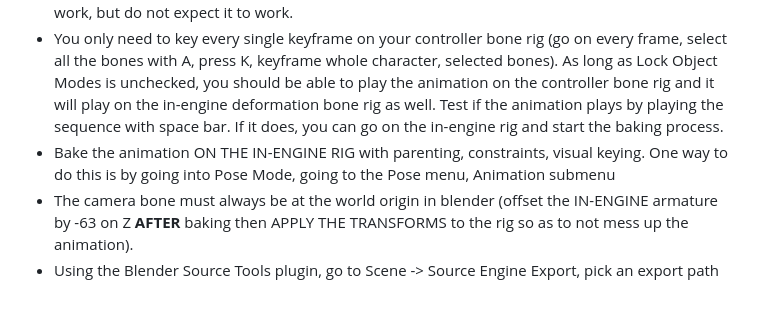
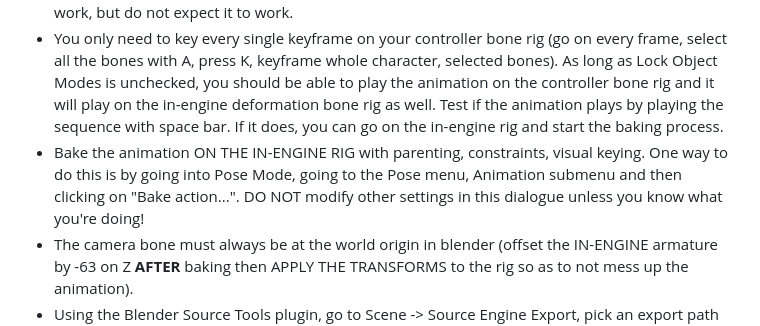
Before and after one commit to WateryContinent/ModdedApexDocs, a Markdown page: customrigsanimations.md, the part around the change. GitHub-like rendering; blank space fills up the shorter version.

```diff
--- a/customrigsanimations.md
+++ b/customrigsanimations.md
@@ -28,7 +28,7 @@ This guide will not teach you how to install and set up these tools.
 - Go to Edit and uncheck "Lock Object Modes" to be able to key changes on 2 armatures at the same time
 - Make your animation IN THE ACTION EDITOR! Select your Armature from the dropdown if it isn't already selected, assign it a Fake User with the Shield button, then Duplicate the KeyingSet action already included with the resources. Name your new action to whatever you want the animation to be. ONLY use the Non-Linear Animation Editor (NLA) if you are an ADVANCED user of Blender and know what you're doing! You should know, however, that blend layer modding is currently broken and not supported in modded Apex, so your mileage may vary. Your layer blending may work, but do not expect it to work.
 - You only need to key every single keyframe on your controller bone rig (go on every frame, select all the bones with A, press K, keyframe whole character, selected bones). As long as Lock Object Modes is unchecked, you should be able to play the animation on the controller bone rig and it will play on the in-engine deformation bone rig as well. Test if the animation plays by playing the sequence with space bar. If it does, you can go on the in-engine rig and start the baking process.
-- Bake the animation ON THE IN-ENGINE RIG with parenting, constraints, visual keying. One way to do this is by going into Pose Mode, going to the Pose menu, Animation submenu
+- Bake the animation ON THE IN-ENGINE RIG with parenting, constraints, visual keying. One way to do this is by going into Pose Mode, going to the Pose menu, Animation submenu and then clicking on "Bake action...". DO NOT modify other settings in this dialogue unless you know what you're doing!
 - The camera bone must always be at the world origin in blender (offset the IN-ENGINE armature by -63 on Z **AFTER** baking then APPLY THE TRANSFORMS to the rig so as to not mess up the animation).
 - Using the Blender Source Tools plugin, go to Scene -> Source Engine Export, pick an export path and export as .SMD (.DMX is possible as well, however it is a binary format instead of a plaintext format) with Z as the Target Up Axis and Source as the Target Engine
 
```
